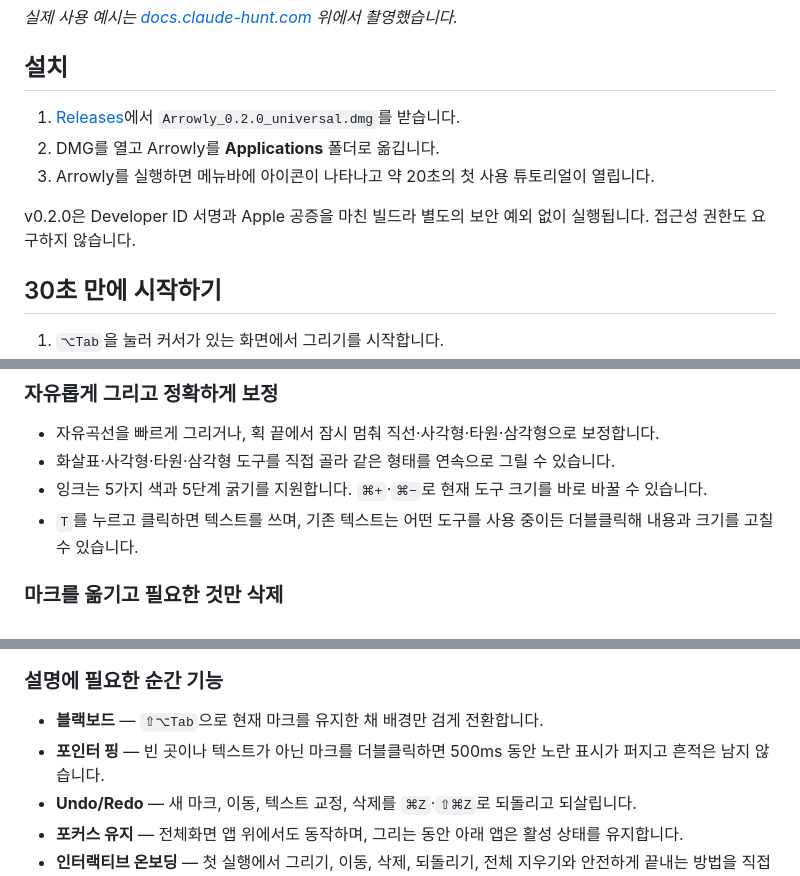
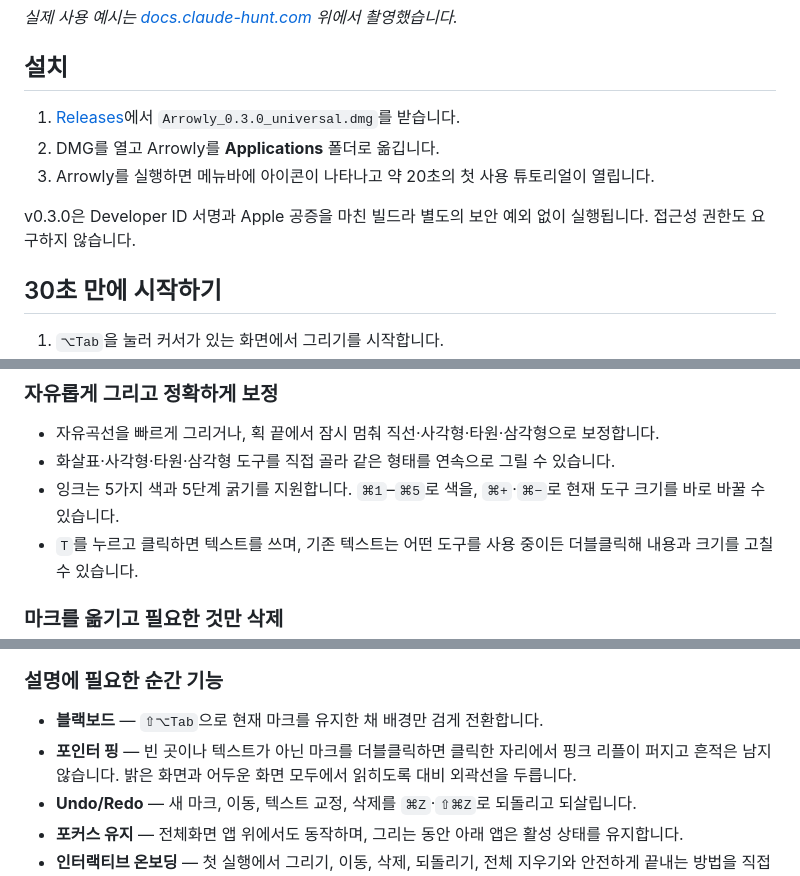
Before and after one commit to toy-crane/arrowly, a Markdown page: README.md, 3 parts joined by grey strips. Rendered like a GitHub page.

Commit message:
docs: refresh README for v0.3.0
⌘1-5 잉크 색 전환을 기능 목록과 조작 표에 추가한다. 포인터 핑 설명이
"500ms 노란 표시"로 남아 있어 현재 동작(핑크 리플, 대비 외곽선)에 맞춘다.

Co-Authored-By: Claude Opus 4.8 <noreply@anthropic.com>

```diff
--- a/README.md
+++ b/README.md
@@ -11,11 +11,11 @@ _실제 사용 예시는 [docs.claude-hunt.com](https://docs.claude-hunt.com)
 
 ## 설치
 
-1. [Releases](https://github.com/toy-crane/arrowly/releases/latest)에서 `Arrowly_0.2.0_universal.dmg`를 받습니다.
+1. [Releases](https://github.com/toy-crane/arrowly/releases/latest)에서 `Arrowly_0.3.0_universal.dmg`를 받습니다.
 2. DMG를 열고 Arrowly를 **Applications** 폴더로 옮깁니다.
 3. Arrowly를 실행하면 메뉴바에 아이콘이 나타나고 약 20초의 첫 사용 튜토리얼이 열립니다.
 
-v0.2.0은 Developer ID 서명과 Apple 공증을 마친 빌드라 별도의 보안 예외 없이 실행됩니다. 접근성 권한도 요구하지 않습니다.
+v0.3.0은 Developer ID 서명과 Apple 공증을 마친 빌드라 별도의 보안 예외 없이 실행됩니다. 접근성 권한도 요구하지 않습니다.
 
 ## 30초 만에 시작하기
 
@@ -31,7 +31,7 @@ v0.2.0은 Developer ID 서명과 Apple 공증을 마친 빌드라 별도의 보
 
 - 자유곡선을 빠르게 그리거나, 획 끝에서 잠시 멈춰 직선·사각형·타원·삼각형으로 보정합니다.
 - 화살표·사각형·타원·삼각형 도구를 직접 골라 같은 형태를 연속으로 그릴 수 있습니다.
-- 잉크는 5가지 색과 5단계 굵기를 지원합니다. `⌘+`·`⌘−`로 현재 도구 크기를 바로 바꿀 수 있습니다.
+- 잉크는 5가지 색과 5단계 굵기를 지원합니다. `⌘1`–`⌘5`로 색을, `⌘+`·`⌘−`로 현재 도구 크기를 바로 바꿀 수 있습니다.
 - `T`를 누르고 클릭하면 텍스트를 쓰며, 기존 텍스트는 어떤 도구를 사용 중이든 더블클릭해 내용과 크기를 고칠 수 있습니다.
 
 ### 마크를 옮기고 필요한 것만 삭제
@@ -43,7 +43,7 @@ v0.2.0은 Developer ID 서명과 Apple 공증을 마친 빌드라 별도의 보
 ### 설명에 필요한 순간 기능
 
 - **블랙보드** — `⇧⌥Tab`으로 현재 마크를 유지한 채 배경만 검게 전환합니다.
-- **포인터 핑** — 빈 곳이나 텍스트가 아닌 마크를 더블클릭하면 500ms 동안 노란 표시가 퍼지고 흔적은 남지 않습니다.
+- **포인터 핑** — 빈 곳이나 텍스트가 아닌 마크를 더블클릭하면 클릭한 자리에서 핑크 리플이 퍼지고 흔적은 남지 않습니다. 밝은 화면과 어두운 화면 모두에서 읽히도록 대비 외곽선을 두릅니다.
 - **Undo/Redo** — 새 마크, 이동, 텍스트 교정, 삭제를 `⌘Z`·`⇧⌘Z`로 되돌리고 되살립니다.
 - **포커스 유지** — 전체화면 앱 위에서도 동작하며, 그리는 동안 아래 앱은 활성 상태를 유지합니다.
 - **인터랙티브 온보딩** — 첫 실행에서 그리기, 이동, 삭제, 되돌리기, 전체 지우기와 안전하게 끝내는 방법을 직접 연습합니다.
```
Also changed, not shown: other parts of README.md (+1 -0 lines).
